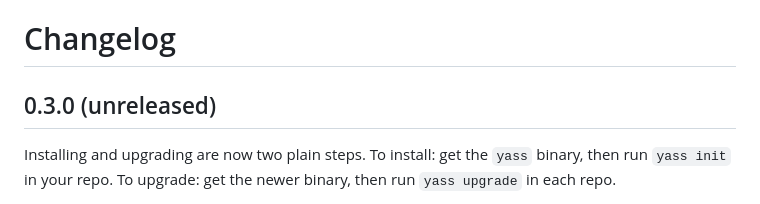
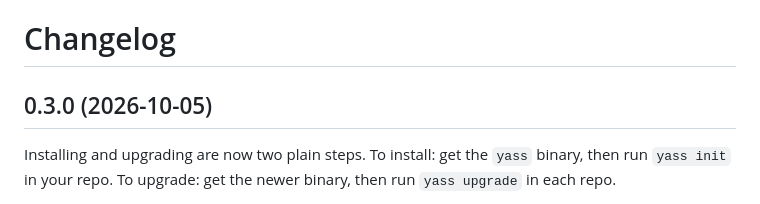
Before and after one commit to donjaime/yass, a Markdown page: CHANGELOG.md, the part around the change. Drawn GitHub-style.

Commit message:
docs: date the 0.3.0 changelog (#12)

```diff
--- a/CHANGELOG.md
+++ b/CHANGELOG.md
@@ -1,6 +1,6 @@
 # Changelog
 
-## 0.3.0 (unreleased)
+## 0.3.0 (2026-10-05)
 Installing and upgrading are now two plain steps. To install: get the `yass` binary, then run `yass init` in your repo. To upgrade: get the newer binary, then run `yass upgrade` in each repo.
 - **The binary carries the playbooks and the hook.** `yass init` sets up a whole repo from the binary alone: the playbooks, the hook script, the `AGENTS.md` section and the yass folder, with `--claude`, `--global`, `--hooks` and `--path`. Nothing is downloaded after the binary. Running it again writes only what's missing, and it ends with the next steps (commit it, then ask your agent).
 - **`yass upgrade`:** run anywhere in a repo, it finds every YASS file from the repo root down (playbooks in any `.agents/skills/` or `.claude/skills/`, each `AGENTS.md` section, the hook) and your user folder's playbooks, and brings them to the binary's version. It lists what it wrote, says when everything is already up to date, skips folders `yass.yaml` ignores, and never downgrades: if the repo is newer than your binary, it says to upgrade the binary.
```
